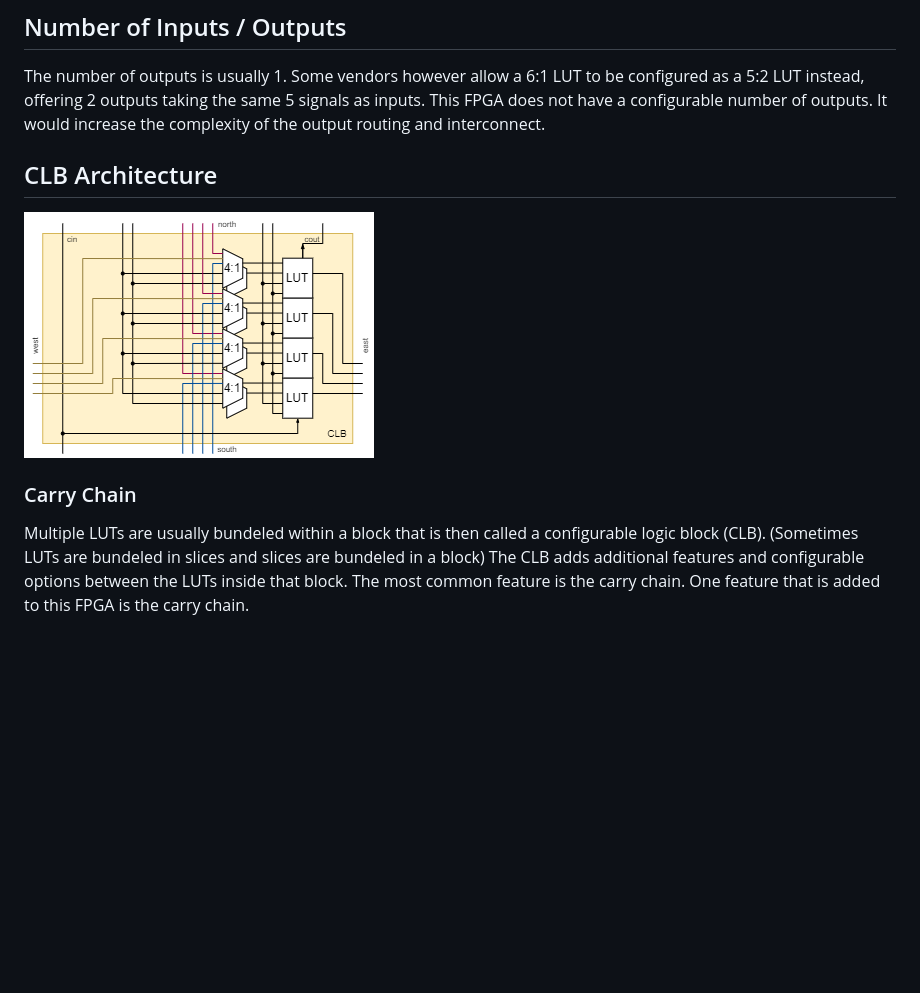
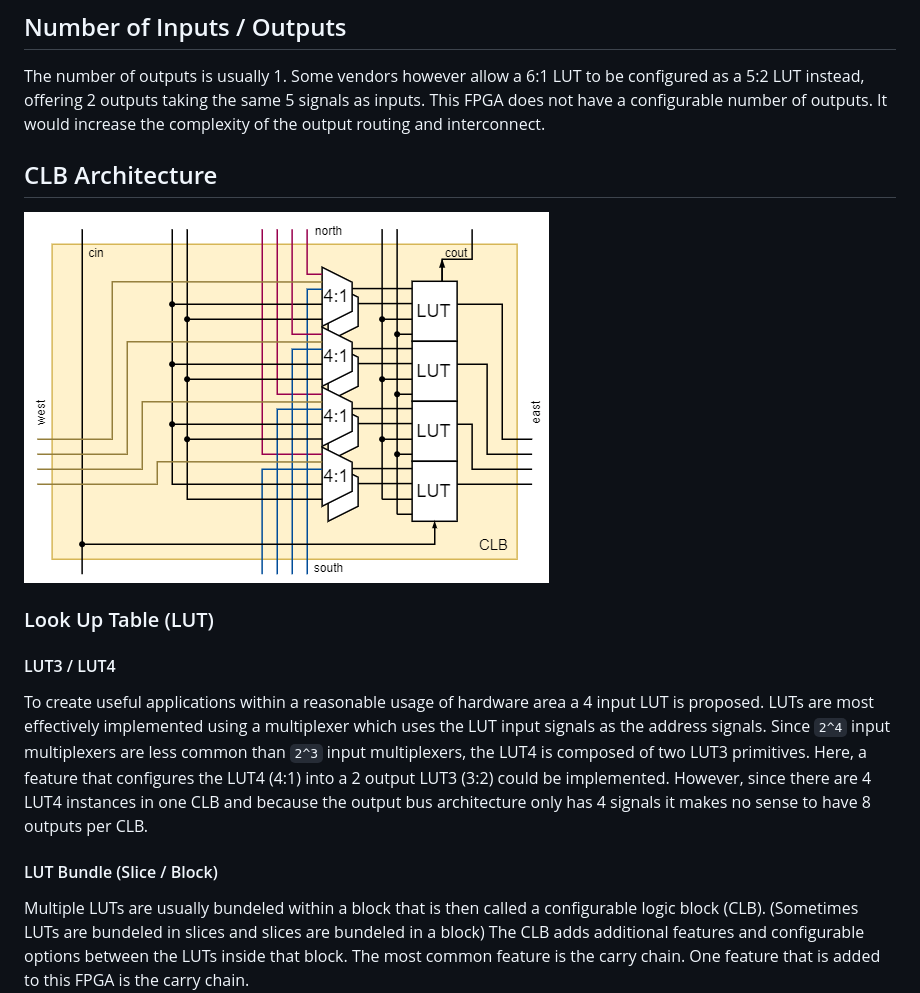
Before and after one commit to mnemocron/my-discrete-fpga, a Markdown page: doc/md/clb.md, the part around the change printed below. Drawn GitHub-style; pictures changed too: doc/md/img/clb-arch.png; blank space fills up the shorter version.

```diff
--- a/doc/md/clb.md
+++ b/doc/md/clb.md
@@ -16,13 +16,21 @@ This FPGA does not have a configurable number of outputs.
 It would increase the complexity of the output routing and interconnect.
 
 
-
 ## CLB Architecture
 
 ![img/clb-arch.png](img/clb-arch.png)
 
+### Look Up Table (LUT)
 
-### Carry Chain
+#### LUT3 / LUT4
+
+To create useful applications within a reasonable usage of hardware area a 4 input LUT is proposed.
+LUTs are most effectively implemented using a multiplexer which uses the LUT input signals as the address signals.
+Since `2^4` input multiplexers are less common than `2^3` input multiplexers, the LUT4 is composed of two LUT3 primitives.
+Here, a feature that configures the LUT4 (4:1) into a 2 output LUT3 (3:2) could be implemented.
+However, since there are 4 LUT4 instances in one CLB and because the output bus architecture only has 4 signals it makes no sense to have 8 outputs per CLB.
+
+#### LUT Bundle (Slice / Block)
 
 Multiple LUTs are usually bundeled within a block that is then called a configurable logic block (CLB).
 (Sometimes LUTs are bundeled in slices and slices are bundeled in a block)
```
Also changed, not shown: other parts of doc/md/clb.md (+78 -0 lines), doc/md/img/clb-carry-loopback.png (added), doc/md/img/clb-in-mux.png (added), doc/md/img/clb-look-ahead-carry-example.png (added), doc/md/img/clb-look-ahead-carry.png (added), doc/md/img/clb-lut4-inst.png (added), 5 other files.
